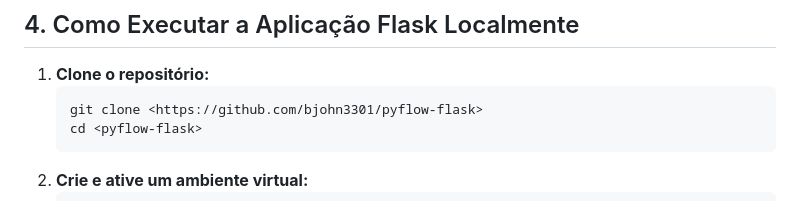
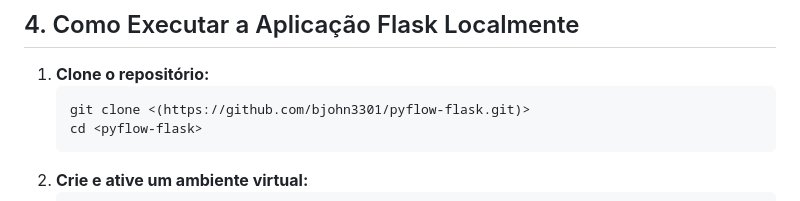
Before and after one commit to bjohn3301/pyflow-flask, a Markdown page: README.md, the part around the change. Rendered like a GitHub page.

````diff
--- a/README.md
+++ b/README.md
@@ -68,7 +68,7 @@ A integração com a API do Gemini é feita na rota `/tirar-duvidas` do `app.py`
 
 1.  **Clone o repositório:**
     ```bash
-    git clone <https://github.com/bjohn3301/pyflow-flask>
+    git clone <(https://github.com/bjohn3301/pyflow-flask.git)>
     cd <pyflow-flask>
     ```
 2.  **Crie e ative um ambiente virtual:**
````
